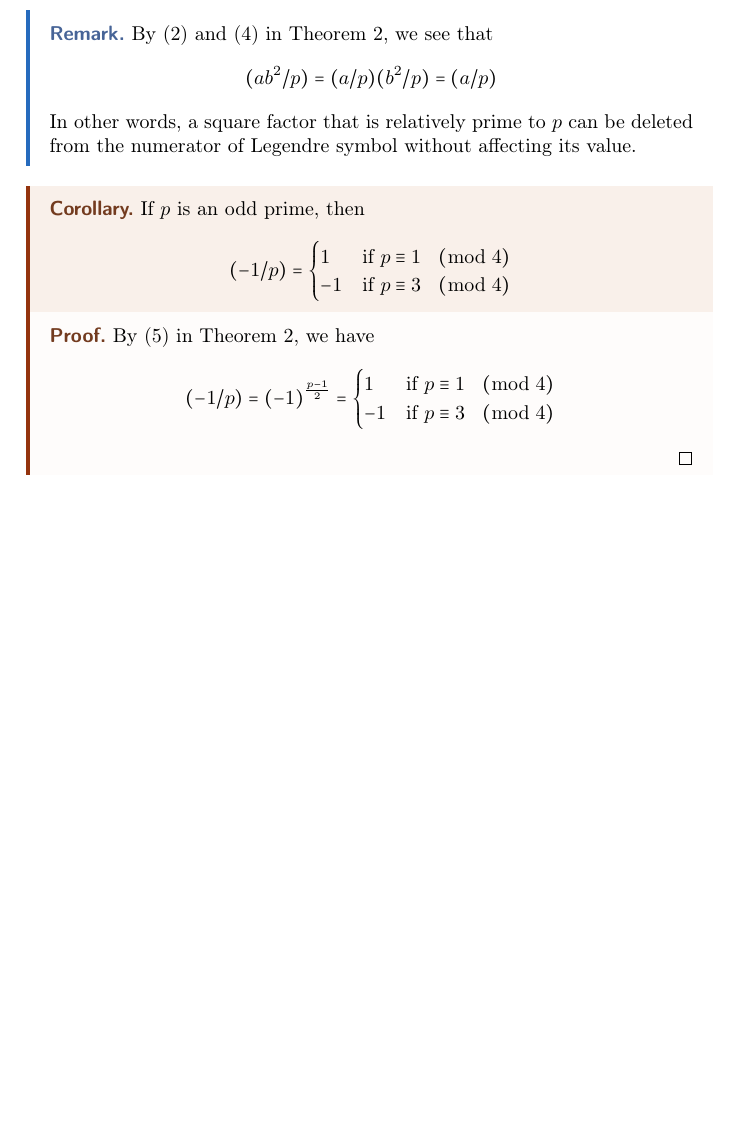
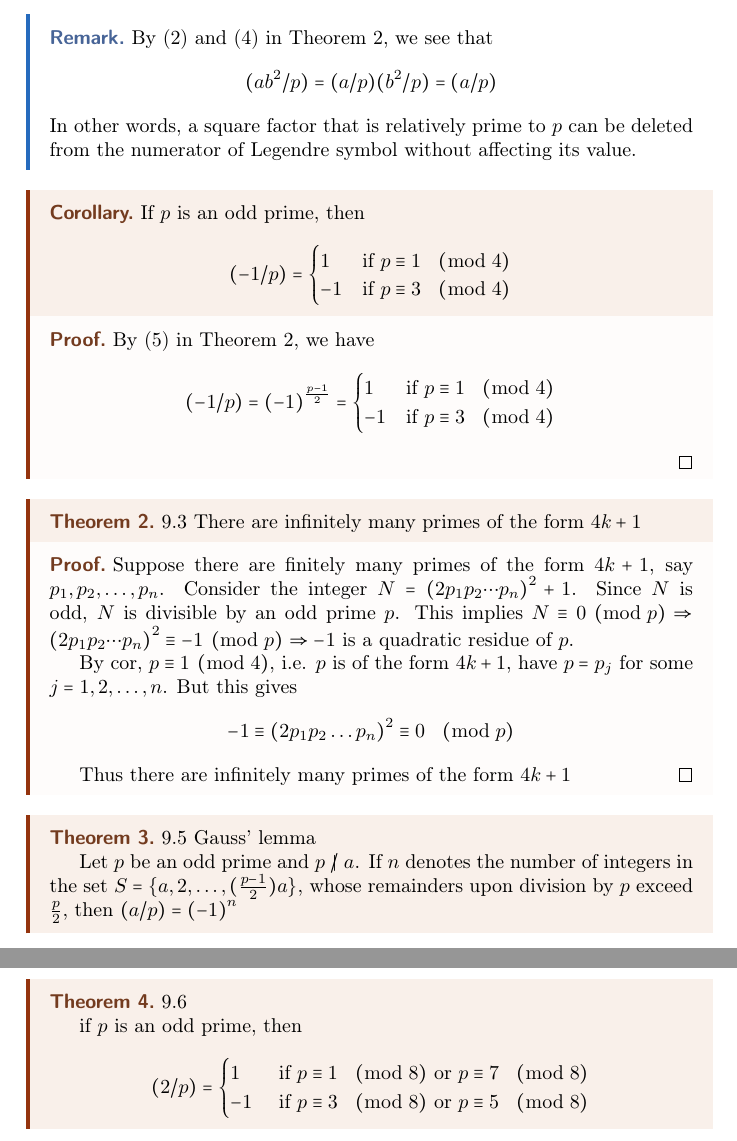
Before and after one commit to CatsSky/lecture_notes, a LaTeX thesis (number_theory/master.tex, which reads number_theory/ch9.tex): part of page 29 of 29 before the commit and two parts of pages 29 and 30 of 30 after it, the two joined at a grey line, cut so that both start at the same text, the shorter picture padded with empty space. Compiled offline with pdfLaTeX.

Commit message:
number theory lesson

```diff
--- a/number_theory/ch9.tex
+++ b/number_theory/ch9.tex
@@ -165,3 +165,44 @@ for $a \in \Z$
         \end{cases}
     \]
 \end{proof}
+
+\begin{theorem}
+    9.3
+    There are infinitely many primes of the form $4k + 1$
+\end{theorem}
+\begin{proof}
+    Suppose there are finitely many primes of the form $4k + 1$, say $p_1, p_2, \dots, p_n$.
+    Consider the integer $N = {(2p_1p_2 \cdots p_n)}^2 + 1$.
+    Since $N$ is odd, $N$ is divisible by an odd prime $p$.
+    This implies $N \equiv 0 \pmod p \Rightarrow {(2p_1p_2 \cdots p_n)}^2 \equiv -1 \pmod p$
+    $\Rightarrow -1$ is a quadratic residue of $p$.
+
+    By cor, $p \equiv 1 \pmod 4$, i.e. $p$ is of the form $4k + 1$, have $p = p_j$ for some $j = 1, 2, \dots, n$.
+    But this gives
+    \[
+        -1 \equiv {(2p_1p_2 \dots p_n)}^2 \equiv 0 \pmod p
+    \]
+
+    Thus there are infinitely many primes of the form $4k + 1$
+\end{proof}
+
+
+\begin{theorem}
+    9.5 Gauss' lemma
+
+    Let $p$ be an odd prime and $p \not\divides a$.
+    If $n$ denotes the number of integers in the set $S = \{a, 2, \dots, (\frac{p-1}{2})a\}$,
+    whose remainders upon division by $p$ exceed $\frac{p}{2}$, then $(a / p) = {(-1)}^n$
+\end{theorem}
+
+\begin{theorem}
+    9.6
+
+    if $p$ is an odd prime, then
+    \[
+        (2/p) = \begin{cases}
+            1  & \text{ if } p \equiv 1 \pmod 8 \text{ or } p \equiv 7 \pmod 8 \\
+            -1 & \text{ if } p \equiv 3 \pmod 8 \text{ or } p \equiv 5 \pmod 8
+        \end{cases}
+    \]
+\end{theorem}
```
